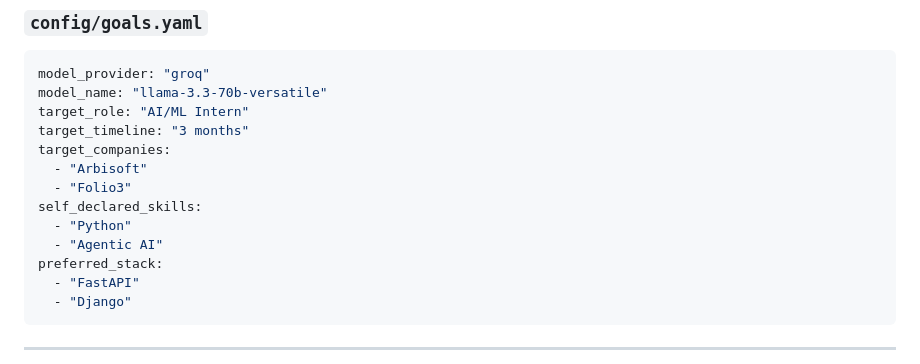
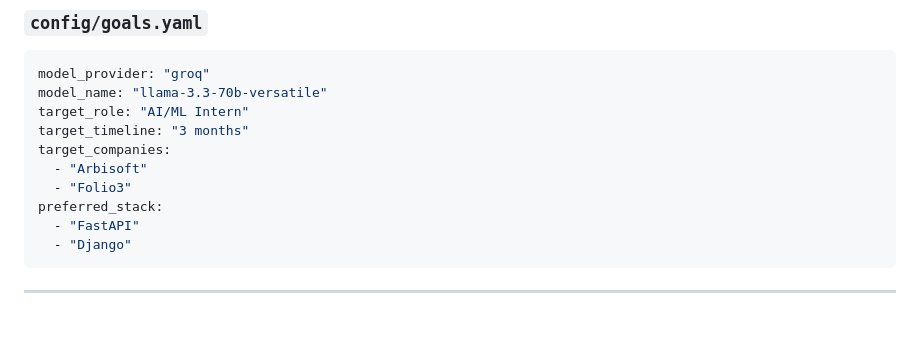
Before and after one commit to omerfarooq223/CareerPilot-Agent, a Markdown page: README.md, the part around the change. Rendered like a GitHub page; blank space fills up the shorter version.

Commit message:
Removed self-declared skills.

```diff
--- a/README.md
+++ b/README.md
@@ -61,9 +61,6 @@ target_timeline: "3 months"
 target_companies:
   - "Arbisoft"
   - "Folio3"
-self_declared_skills:
-  - "Python"
-  - "Agentic AI"
 preferred_stack:
   - "FastAPI"
   - "Django"
```
